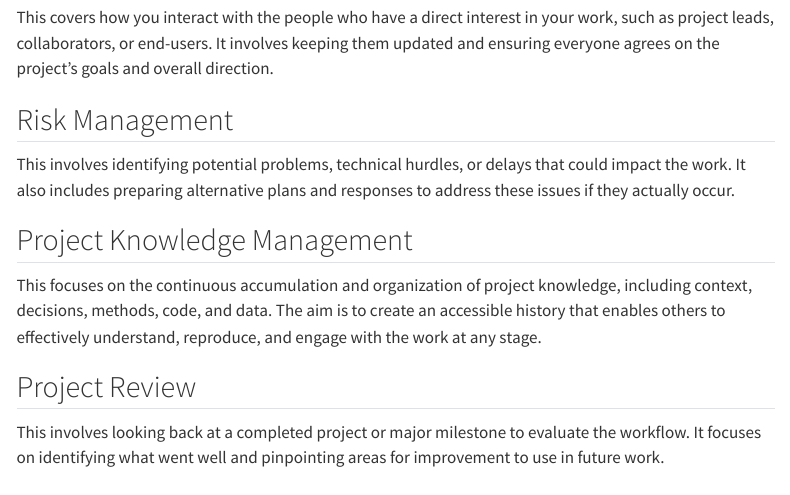
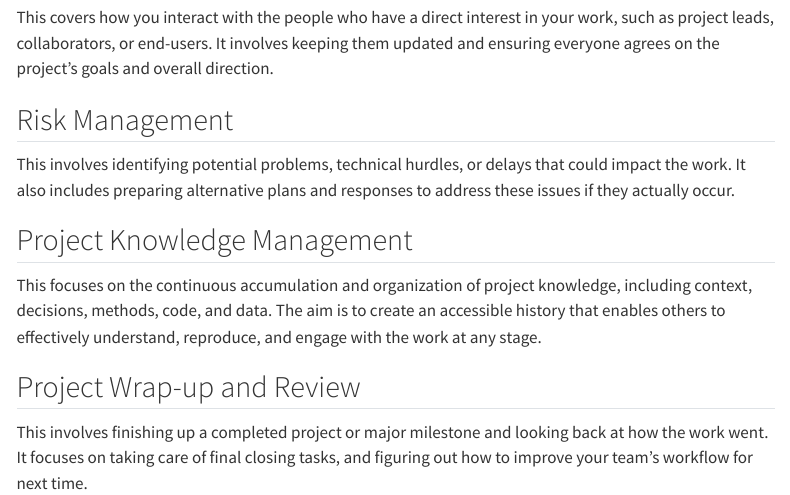
Before and after one commit to ubdbra001/project_management_toolkit, a Quarto document (toolkit/index.qmd): the page in a window 1100 px wide, from 880 px down. Rendered offline with R 4.5, knitr and Pandoc in place of Quarto, with nearby package versions; menus at the side of the page are left out.

Commit message:
rename project review

```diff
--- a/_quarto.yml
+++ b/_quarto.yml
@@ -37,7 +37,7 @@ website:
           href: toolkit/risk-management.qmd
         - text: "Project Knowledge Management"
           href: toolkit/knowledge-management.qmd
-        - text: "Project Review"
+        - text: "Project Wrap-up and Review"
           href: toolkit/review.qmd
 
 
--- a/toolkit/index.qmd
+++ b/toolkit/index.qmd
@@ -29,5 +29,5 @@ This involves identifying potential problems, technical hurdles, or delays that
 ## Project Knowledge Management
 This focuses on the continuous accumulation and organization of project knowledge, including context, decisions, methods, code, and data. The aim is to create an accessible history that enables others to effectively understand, reproduce, and engage with the work at any stage.
 
-## Project Review
-This involves looking back at a completed project or major milestone to evaluate the workflow. It focuses on identifying what went well and pinpointing areas for improvement to use in future work.
+## Project Wrap-up and Review
+This involves finishing up a completed project or major milestone and looking back at how the work went. It focuses on taking care of final closing tasks, and figuring out how to improve your team's workflow for next time.
```
